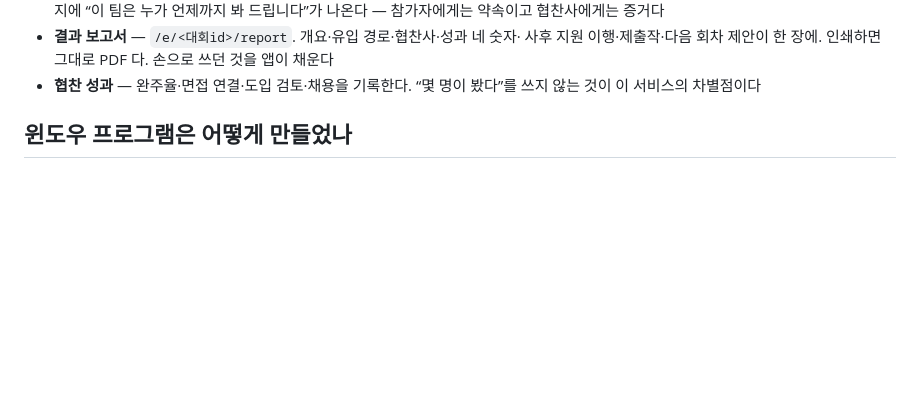
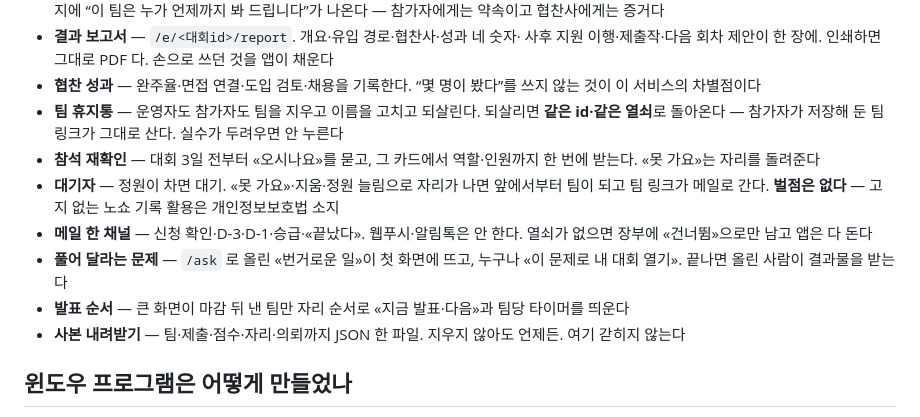
Before and after one commit to mandeun/hackon, a Markdown page: README.md, the part around the change. Rendered like a GitHub page; blank space fills up the shorter version.

Commit message:
README — 이 밤 들어간 것 일곱 줄 (휴지통·재확인·대기자·메일·풀어 달라는 문제·발표 순서·사본)
Co-Authored-By: Claude Fable 5.1 <noreply@anthropic.com>

```diff
--- a/README.md
+++ b/README.md
@@ -132,6 +132,16 @@ Node 22 이상. **설치할 패키지가 없다** — DB(`node:sqlite`)와 HTTP(
   손으로 쓰던 것을 앱이 채운다
 - **협찬 성과** — 완주율·면접 연결·도입 검토·채용을 기록한다.
   “몇 명이 봤다”를 쓰지 않는 것이 이 서비스의 차별점이다
+- **팀 휴지통** — 운영자도 참가자도 팀을 지우고 이름을 고치고 되살린다.
+  되살리면 **같은 id·같은 열쇠**로 돌아온다 — 참가자가 저장해 둔 팀 링크가 그대로 산다. 실수가 두려우면 안 누른다
+- **참석 재확인** — 대회 3일 전부터 «오시나요»를 묻고, 그 카드에서 역할·인원까지 한 번에 받는다.
+  «못 가요»는 자리를 돌려준다
+- **대기자** — 정원이 차면 대기. «못 가요»·지움·정원 늘림으로 자리가 나면 앞에서부터 팀이 되고 팀 링크가 메일로 간다.
+  **벌점은 없다** — 고지 없는 노쇼 기록 활용은 개인정보보호법 소지
+- **메일 한 채널** — 신청 확인·D-3·D-1·승급·«끝났다». 웹푸시·알림톡은 안 한다. 열쇠가 없으면 장부에 «건너뜀»으로만 남고 앱은 다 돈다
+- **풀어 달라는 문제** — `/ask` 로 올린 «번거로운 일»이 첫 화면에 뜨고, 누구나 «이 문제로 내 대회 열기». 끝나면 올린 사람이 결과물을 받는다
+- **발표 순서** — 큰 화면이 마감 뒤 낸 팀만 자리 순서로 «지금 발표·다음»과 팀당 타이머를 띄운다
+- **사본 내려받기** — 팀·제출·점수·자리·의뢰까지 JSON 한 파일. 지우지 않아도 언제든. 여기 갇히지 않는다
 
 ## 윈도우 프로그램은 어떻게 만들었나
 
```
